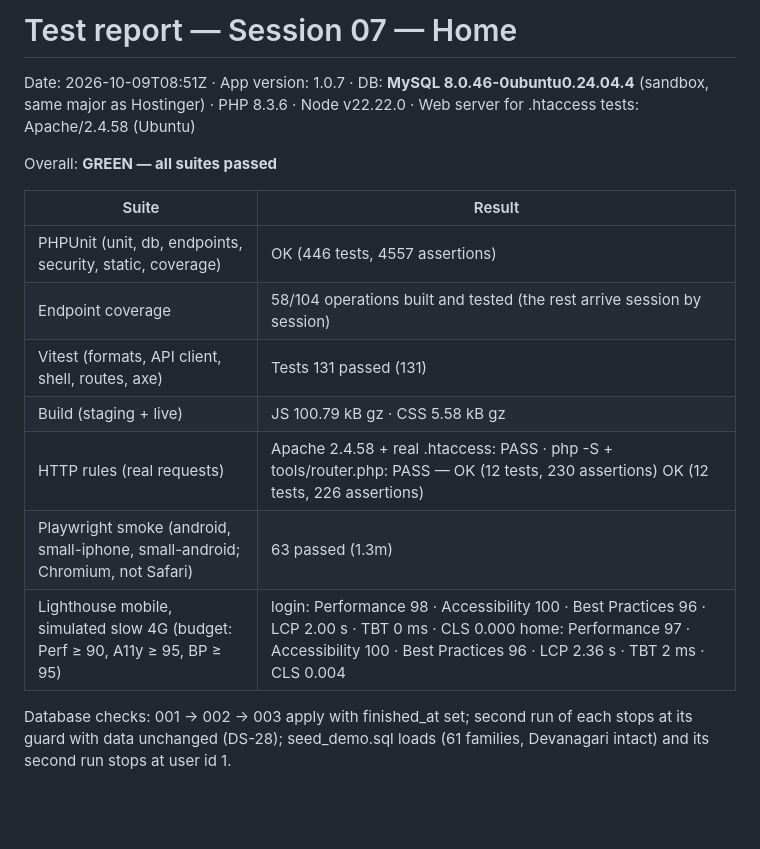
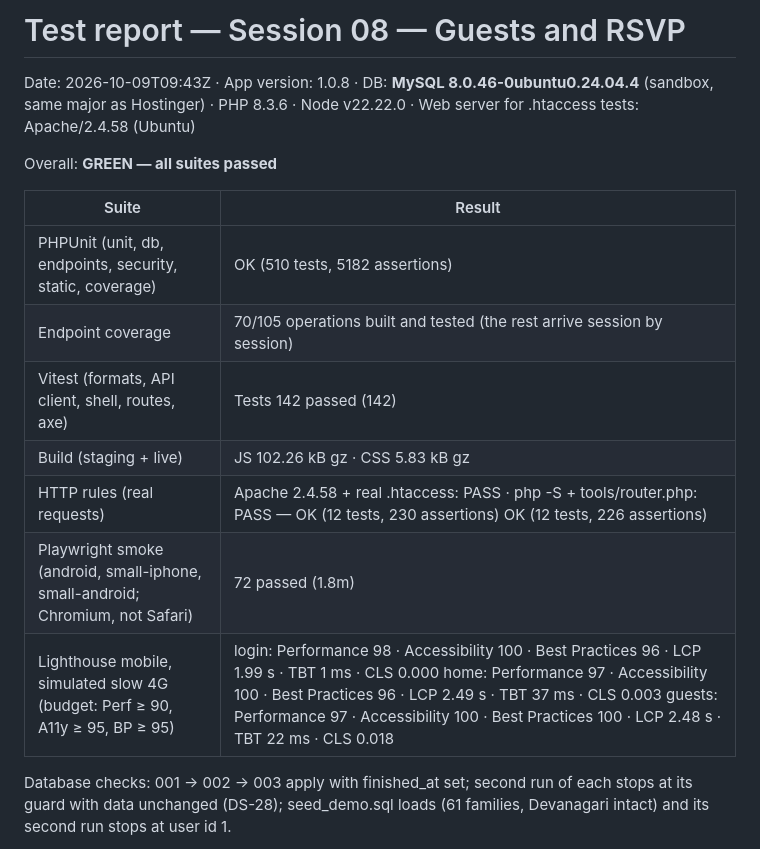
Before and after one commit to harshjha-pro/A-M, a Markdown page: TEST-REPORT.md, the part around one of its changes. Drawn GitHub-style; blank space fills up the shorter version.

```diff
--- a/TEST-REPORT.md
+++ b/TEST-REPORT.md
@@ -1,18 +1,18 @@
-# Test report — Session 07 — Home
+# Test report — Session 08 — Guests and RSVP
 
-Date: 2026-10-09T08:51Z · App version: 1.0.7 · DB: **MySQL 8.0.46-0ubuntu0.24.04.4** (sandbox, same major as Hostinger) · PHP 8.3.6 · Node v22.22.0 · Web server for .htaccess tests: Apache/2.4.58 (Ubuntu)
+Date: 2026-10-09T09:43Z · App version: 1.0.8 · DB: **MySQL 8.0.46-0ubuntu0.24.04.4** (sandbox, same major as Hostinger) · PHP 8.3.6 · Node v22.22.0 · Web server for .htaccess tests: Apache/2.4.58 (Ubuntu)
 
 Overall: **GREEN — all suites passed**
 
 | Suite | Result |
 |---|---|
-| PHPUnit (unit, db, endpoints, security, static, coverage) | OK (446 tests, 4557 assertions) |
-| Endpoint coverage | 58/104 operations built and tested (the rest arrive session by session) |
-| Vitest (formats, API client, shell, routes, axe) | Tests 131 passed (131) |
-| Build (staging + live) | JS 100.79 kB gz · CSS 5.58 kB gz |
+| PHPUnit (unit, db, endpoints, security, static, coverage) | OK (510 tests, 5182 assertions) |
+| Endpoint coverage | 70/105 operations built and tested (the rest arrive session by session) |
+| Vitest (formats, API client, shell, routes, axe) | Tests 142 passed (142) |
+| Build (staging + live) | JS 102.26 kB gz · CSS 5.83 kB gz |
 | HTTP rules (real requests) | Apache 2.4.58 + real .htaccess: PASS · php -S + tools/router.php: PASS — OK (12 tests, 230 assertions) OK (12 tests, 226 assertions)  |
-| Playwright smoke (android, small-iphone, small-android; Chromium, not Safari) | 63 passed (1.3m) |
-| Lighthouse mobile, simulated slow 4G (budget: Perf ≥ 90, A11y ≥ 95, BP ≥ 95) | login: Performance 98 · Accessibility 100 · Best Practices 96 · LCP 2.00 s · TBT 0 ms · CLS 0.000 home: Performance 97 · Accessibility 100 · Best Practices 96 · LCP 2.36 s · TBT 2 ms · CLS 0.004  |
+| Playwright smoke (android, small-iphone, small-android; Chromium, not Safari) | 72 passed (1.8m) |
+| Lighthouse mobile, simulated slow 4G (budget: Perf ≥ 90, A11y ≥ 95, BP ≥ 95) | login: Performance 98 · Accessibility 100 · Best Practices 96 · LCP 1.99 s · TBT 1 ms · CLS 0.000 home: Performance 97 · Accessibility 100 · Best Practices 96 · LCP 2.49 s · TBT 37 ms · CLS 0.003 guests: Performance 97 · Accessibility 100 · Best Practices 100 · LCP 2.48 s · TBT 22 ms · CLS 0.018  |
 
 Database checks: 001 → 002 → 003 apply with finished_at set; second run of each stops at its guard with data unchanged (DS-28); seed_demo.sql loads (61 families, Devanagari intact) and its second run stops at user id 1.
 
```
Also changed, not shown: other parts of TEST-REPORT.md (+18 -18 lines).
